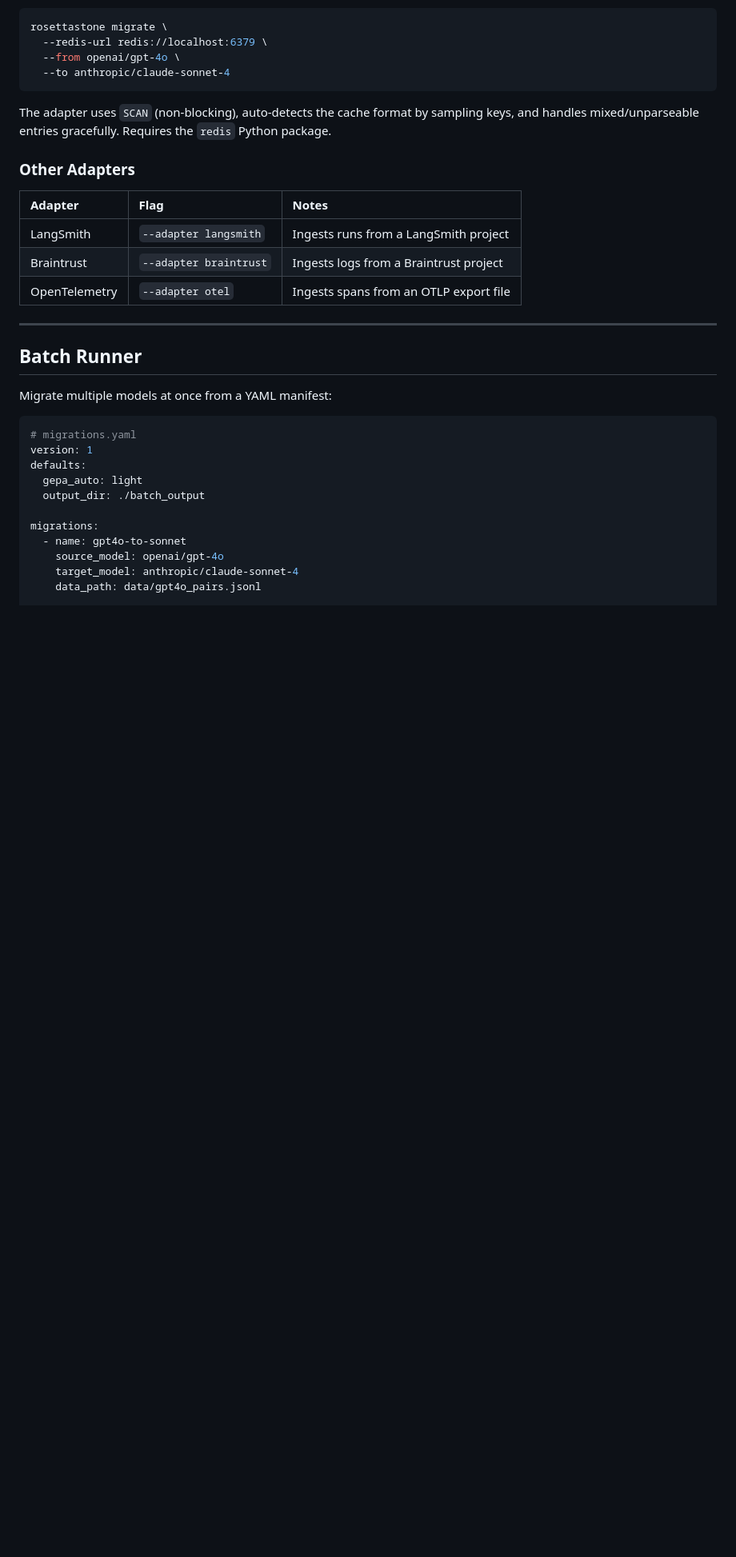
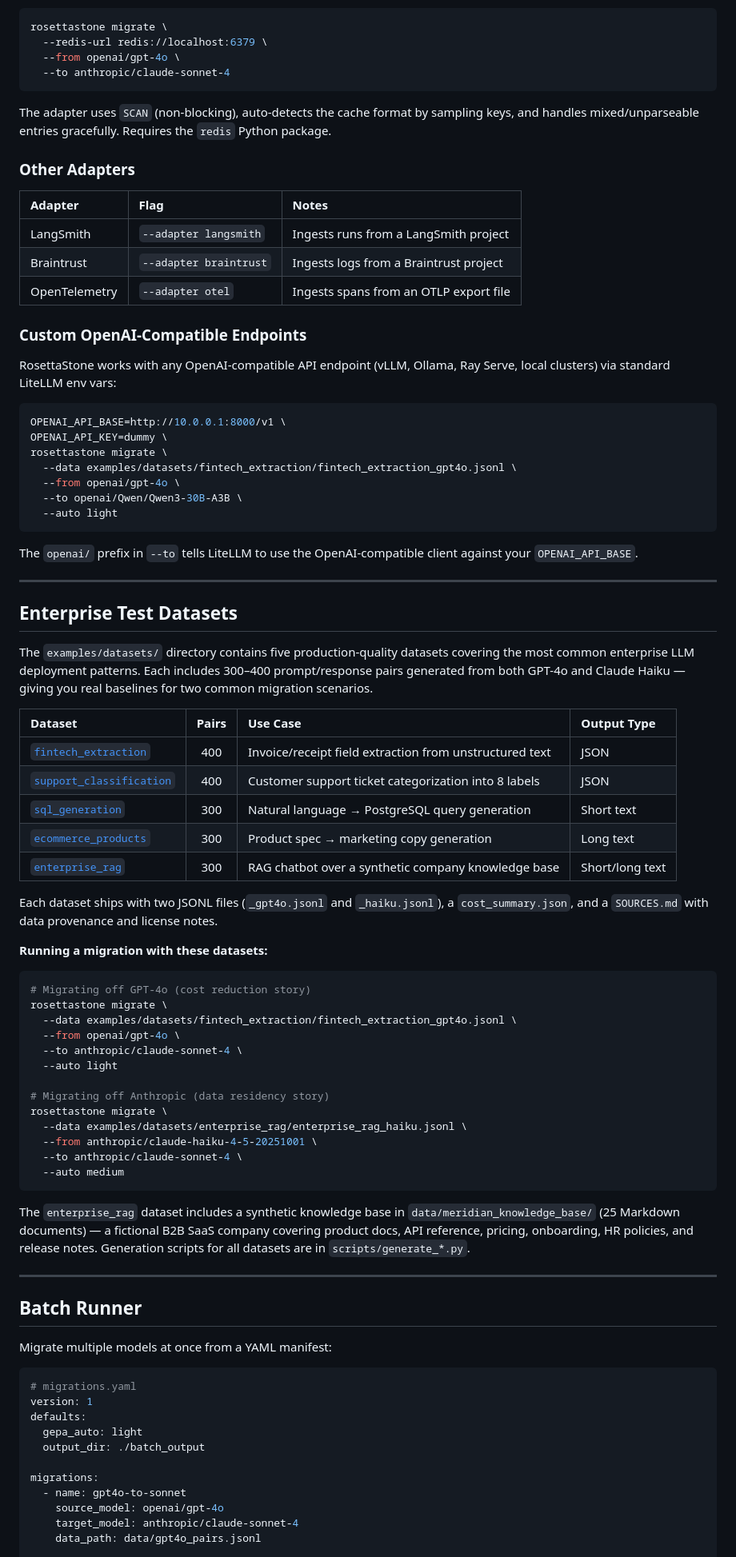
Before and after one commit to ashwinchidambaram/rosettastone, a Markdown page: README.md, the part around one of its changes. Shown at 80% size. GitHub-like rendering; blank space fills up the shorter version.

Commit message:
docs(readme): add enterprise datasets, GEPA timing table, custom endpoint, CLI reference
- Add Enterprise Test Datasets section with 5 datasets (fintech, support, SQL, e-commerce, RAG)
- Add GEPA light/medium/heavy iteration counts and timing estimates
- Add custom OpenAI-compatible endpoint usage (OPENAI_API_BASE pattern)
- Add score-shadow and calibrate CLI reference entries
- Add Phase 7 to roadmap
- Add Datasets link to nav

Co-Authored-By: Claude Sonnet 4.6 <noreply@anthropic.com>

````diff
--- a/README.md
+++ b/README.md
@@ -283,6 +284,58 @@ The adapter uses `SCAN` (non-blocking), auto-detects the cache format by samplin
 | Braintrust | `--adapter braintrust` | Ingests logs from a Braintrust project |
 | OpenTelemetry | `--adapter otel` | Ingests spans from an OTLP export file |
 
+### Custom OpenAI-Compatible Endpoints
+
+RosettaStone works with any OpenAI-compatible API endpoint (vLLM, Ollama, Ray Serve, local clusters) via standard LiteLLM env vars:
+
+```bash
+OPENAI_API_BASE=http://10.0.0.1:8000/v1 \
+OPENAI_API_KEY=dummy \
+rosettastone migrate \
+  --data examples/datasets/fintech_extraction/fintech_extraction_gpt4o.jsonl \
+  --from openai/gpt-4o \
+  --to openai/Qwen/Qwen3-30B-A3B \
+  --auto light
+```
+
+The `openai/` prefix in `--to` tells LiteLLM to use the OpenAI-compatible client against your `OPENAI_API_BASE`.
+
+---
+
+## Enterprise Test Datasets
+
+The `examples/datasets/` directory contains five production-quality datasets covering the most common enterprise LLM deployment patterns. Each includes 300–400 prompt/response pairs generated from both GPT-4o and Claude Haiku — giving you real baselines for two common migration scenarios.
+
+| Dataset | Pairs | Use Case | Output Type |
+|:---|:---:|:---|:---|
+| [`fintech_extraction`](examples/datasets/fintech_extraction/) | 400 | Invoice/receipt field extraction from unstructured text | JSON |
+| [`support_classification`](examples/datasets/support_classification/) | 400 | Customer support ticket categorization into 8 labels | JSON |
+| [`sql_generation`](examples/datasets/sql_generation/) | 300 | Natural language → PostgreSQL query generation | Short text |
+| [`ecommerce_products`](examples/datasets/ecommerce_products/) | 300 | Product spec → marketing copy generation | Long text |
+| [`enterprise_rag`](examples/datasets/enterprise_rag/) | 300 | RAG chatbot over a synthetic company knowledge base | Short/long text |
+
+Each dataset ships with two JSONL files (`_gpt4o.jsonl` and `_haiku.jsonl`), a `cost_summary.json`, and a `SOURCES.md` with data provenance and license notes.
+
+**Running a migration with these datasets:**
+
+```bash
+# Migrating off GPT-4o (cost reduction story)
+rosettastone migrate \
+  --data examples/datasets/fintech_extraction/fintech_extraction_gpt4o.jsonl \
+  --from openai/gpt-4o \
+  --to anthropic/claude-sonnet-4 \
+  --auto light
+
+# Migrating off Anthropic (data residency story)
+rosettastone migrate \
+  --data examples/datasets/enterprise_rag/enterprise_rag_haiku.jsonl \
+  --from anthropic/claude-haiku-4-5-20251001 \
+  --to anthropic/claude-sonnet-4 \
+  --auto medium
+```
+
+The `enterprise_rag` dataset includes a synthetic knowledge base in `data/meridian_knowledge_base/` (25 Markdown documents) — a fictional B2B SaaS company covering product docs, API reference, pricing, onboarding, HR policies, and release notes. Generation scripts for all datasets are in `scripts/generate_*.py`.
+
 ---
 
 ## Batch Runner
````
Also changed, not shown: other parts of README.md (+28 -0 lines).
